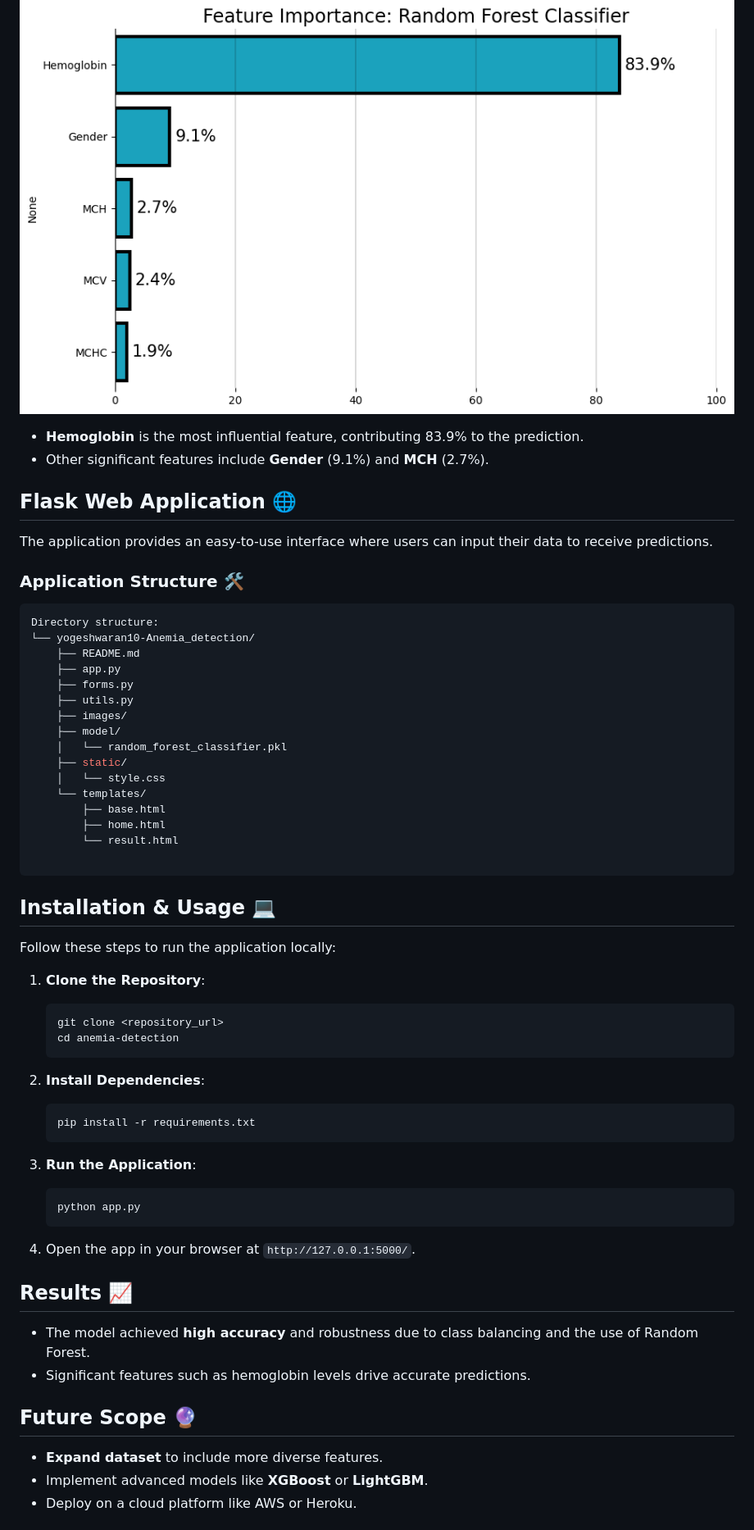
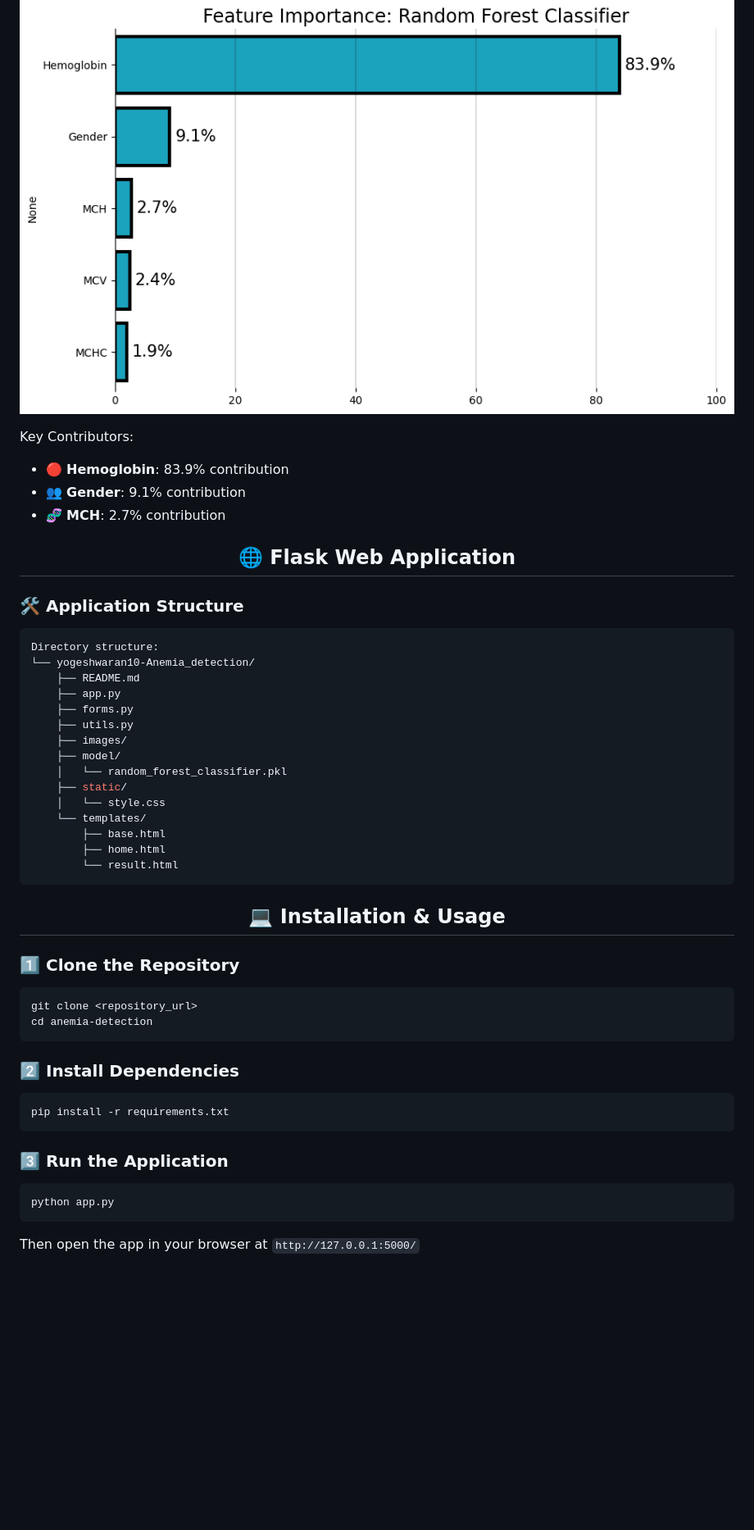
Before and after one commit to yogeshwaran10/Anemia_detection, a Markdown page: README.md, the part around one of its changes. Shown at 82% size. Drawn GitHub-style; blank space fills up the shorter version.

````diff
--- a/README.md
+++ b/README.md
@@ -36,12 +84,20 @@ Analyzing the Random Forest model revealed the most significant features:
 
 ![Feature Importance](images/Feature_importance.png)
-- **Hemoglobin** is the most influential feature, contributing 83.9% to the prediction.
-- Other significant features include **Gender** (9.1%) and **MCH** (2.7%).
 
-## Flask Web Application 🌐
-The application provides an easy-to-use interface where users can input their data to receive predictions.
+</div>
 
-### Application Structure 🛠️
+Key Contributors:
+- 🔴 **Hemoglobin**: 83.9% contribution
+- 👥 **Gender**: 9.1% contribution
+- 🧬 **MCH**: 2.7% contribution
+
+<div align="center">
+
+## 🌐 Flask Web Application
+
+</div>
+
+### 🛠️ Application Structure
 ```bash
 Directory structure:
 └── yogeshwaran10-Anemia_detection/
@@ -58,36 +114,29 @@ Directory structure:
         ├── base.html
         ├── home.html
         └── result.html
-
 ```
 
-## Installation & Usage 💻
-Follow these steps to run the application locally:
+<div align="center">
 
-1. **Clone the Repository**:
-   ```bash
-   git clone <repository_url>
-   cd anemia-detection
-   ```
+## 💻 Installation & Usage
 
-2. **Install Dependencies**:
-   ```bash
-   pip install -r requirements.txt
-   ```
+</div>
 
-3. **Run the Application**:
-   ```bash
-   python app.py
-   ```
+### 1️⃣ Clone the Repository
+```bash
+git clone <repository_url>
+cd anemia-detection
+```
 
-4. Open the app in your browser at `http://127.0.0.1:5000/`.
+### 2️⃣ Install Dependencies
+```bash
+pip install -r requirements.txt
+```
 
-## Results 📈
-- The model achieved **high accuracy** and robustness due to class balancing and the use of Random Forest.
-- Significant features such as hemoglobin levels drive accurate predictions.
+### 3️⃣ Run the Application
+```bash
+python app.py
+```
 
-## Future Scope 🔮
-- **Expand dataset** to include more diverse features.
-- Implement advanced models like **XGBoost** or **LightGBM**.
-- Deploy on a cloud platform like AWS or Heroku.
+Then open the app in your browser at `http://127.0.0.1:5000/`
 
````
Also changed, not shown: other parts of README.md (+111 -37 lines).
